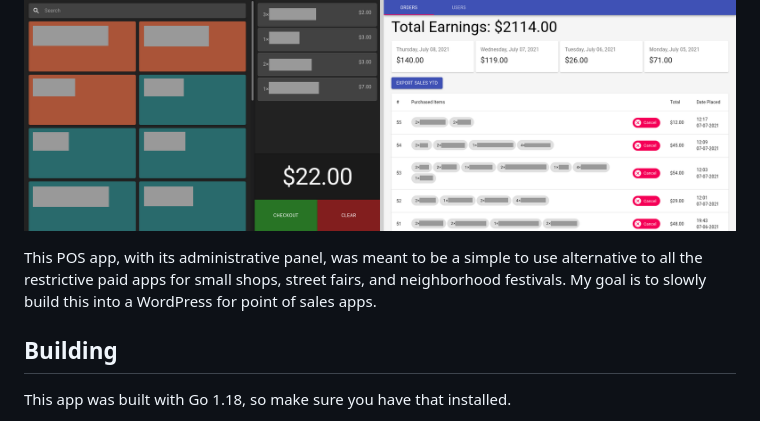
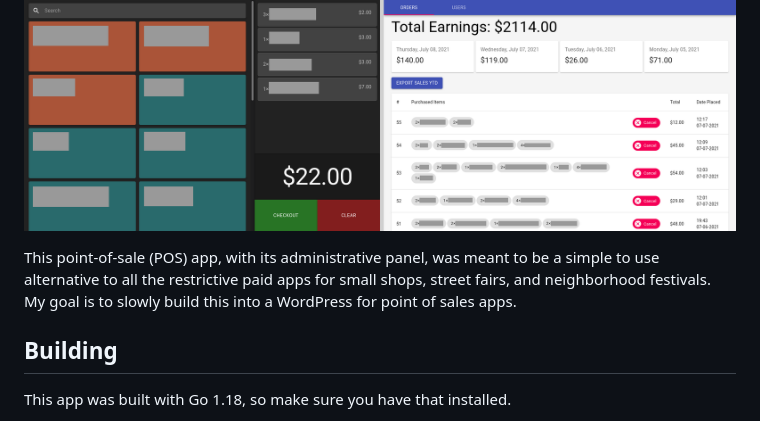
Before and after one commit to wisepythagoras/pos-system, a Markdown page: README.md, the part around the change. Drawn GitHub-style.

```diff
--- a/README.md
+++ b/README.md
@@ -2,7 +2,7 @@
 
 ![Point of sale app screenshot](docs/screenshot.png)
 
-This POS app, with its administrative panel, was meant to be a simple to use alternative to all the restrictive paid apps for small shops, street fairs, and neighborhood festivals. My goal is to slowly build this into a WordPress for point of sales apps.
+This point-of-sale (POS) app, with its administrative panel, was meant to be a simple to use alternative to all the restrictive paid apps for small shops, street fairs, and neighborhood festivals. My goal is to slowly build this into a WordPress for point of sales apps.
 
 ## Building
 
```
